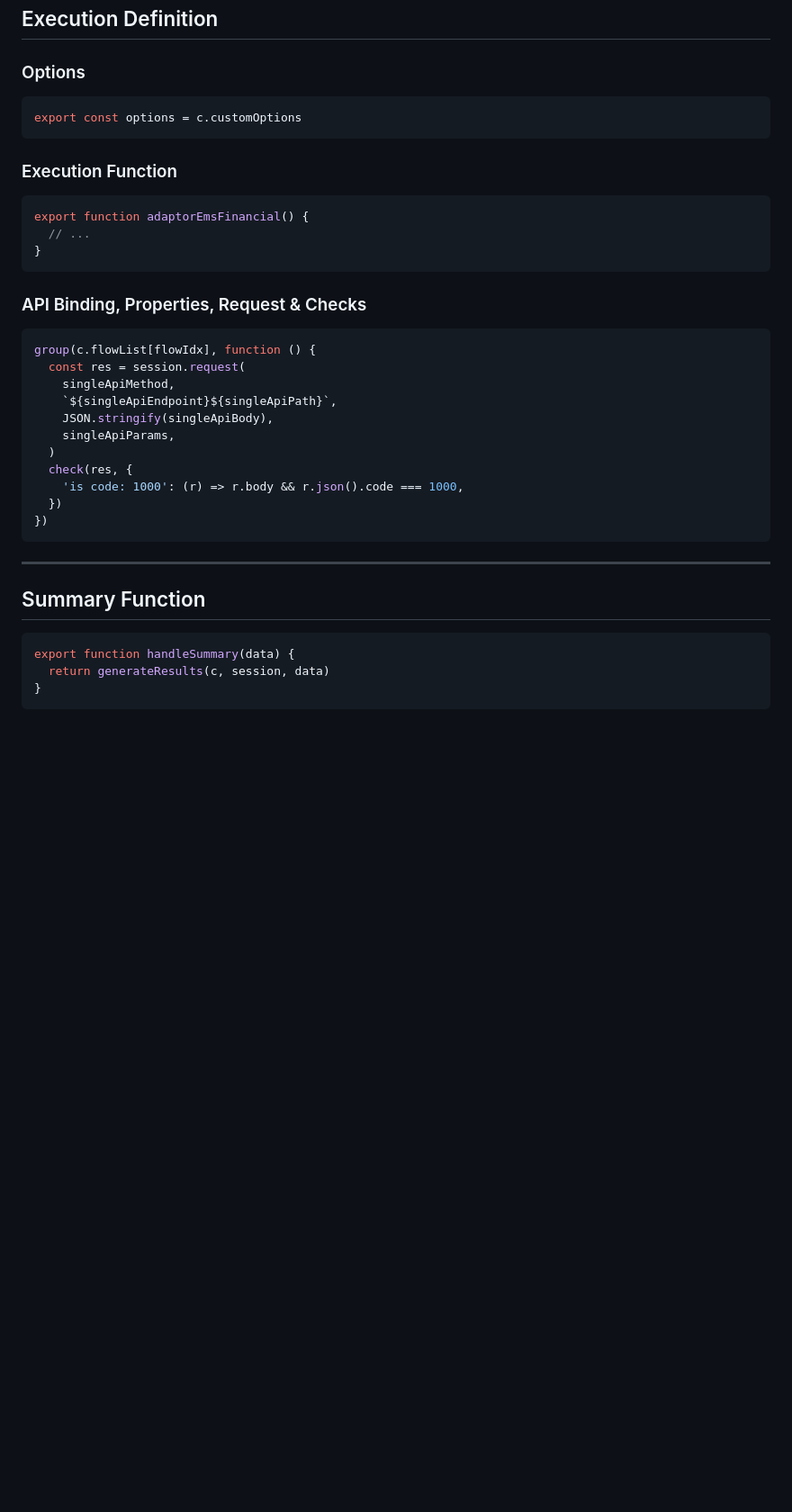
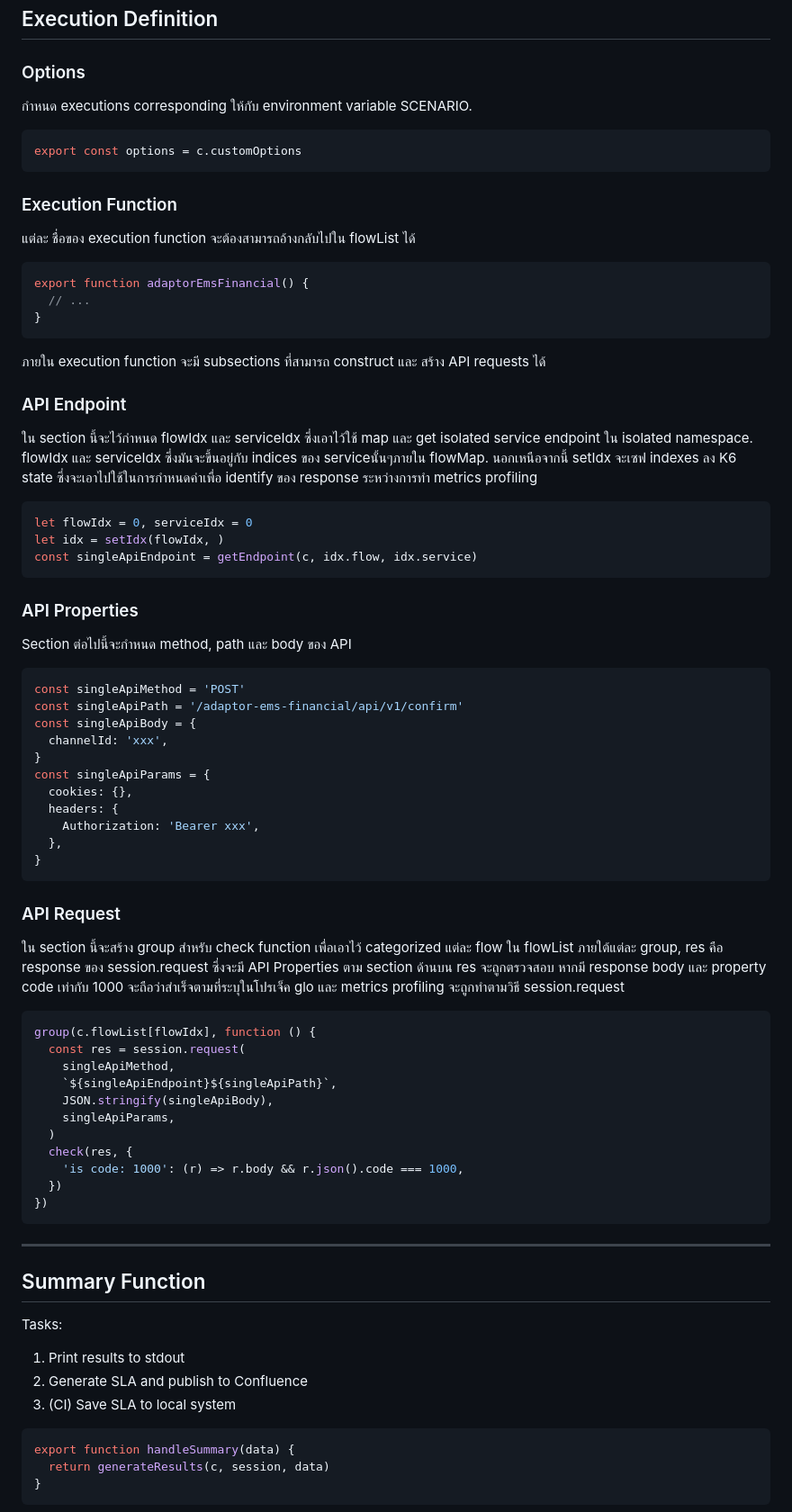
Before and after one commit to ApirakPraykaew/ApirakPraykaew.github.io, a Markdown page: template-script/single-service-script.md, the part around the change. Shown at 90% size. Rendered like a GitHub page; blank space fills up the shorter version.

````diff
--- a/template-script/single-service-script.md
+++ b/template-script/single-service-script.md
@@ -101,20 +101,55 @@ Example ConfigMap, Secret, Resource, Replica, HPA structures preserved.
 ## Execution Definition
 
 ### Options
+กำหนด executions corresponding ให้กับ environment variable SCENARIO.
 
 ```ts
 export const options = c.customOptions
 ```
 
 ### Execution Function
-
+แต่ละ ชื่อของ execution function จะต้องสามารถอ้างกลับไปใน flowList ได้
 ```ts
 export function adaptorEmsFinancial() {
   // ...
 }
 ```
+ภายใน execution function จะมี subsections ที่สามารถ construct และ สร้าง API requests ได้
 
-### API Binding, Properties, Request & Checks
+### API Endpoint
+
+ใน section นี้จะไว้กำหนด flowIdx และ serviceIdx ซึ่งเอาไว้ใช้ map และ get isolated service endpoint ใน isolated namespace. flowIdx และ serviceIdx ซึ่งมันจะขึ้นอยู่กับ indices ของ serviceนั้นๆภายใน flowMap.
+นอกเหนือจากนี้ setIdx จะเซฟ indexes ลง K6 state ซึ่งจะเอาไปใช้ในการกำหนดค่าเพื่อ identify ของ response ระหว่างการทำ metrics profiling
+
+```ts
+let flowIdx = 0, serviceIdx = 0
+let idx = setIdx(flowIdx, )
+const singleApiEndpoint = getEndpoint(c, idx.flow, idx.service)
+```
+
+### API Properties
+
+Section ต่อไปนี้จะกำหนด method, path และ body ของ API
+
+```ts
+const singleApiMethod = 'POST'
+const singleApiPath = '/adaptor-ems-financial/api/v1/confirm'
+const singleApiBody = {
+  channelId: 'xxx',
+}
+const singleApiParams = {
+  cookies: {},
+  headers: {
+    Authorization: 'Bearer xxx',
+  },
+}
+```
+
+### API Request
+
+ใน section นี้จะสร้าง group สำหรับ check function เพื่อเอาไว้ categorized แต่ละ flow ใน flowList
+ภายใต้แต่ละ group, res คือ response ของ session.request ซึ่งจะมี API Properties ตาม section ด้านบน
+res จะถูกตรวจสอบ หากมี response body และ property code เท่ากับ 1000 จะถือว่าสำเร็จตามที่ระบุในโปรเจ็ค glo และ metrics profiling จะถูกทำตามวิธี session.request
 
 ```ts
 group(c.flowList[flowIdx], function () {
@@ -133,6 +168,11 @@ group(c.flowList[flowIdx], function () {
 ---
 
 ## Summary Function
+Tasks:
+
+1. Print results to stdout
+2. Generate SLA and publish to Confluence
+3. (CI) Save SLA to local system
 
 ```ts
 export function handleSummary(data) {
````
